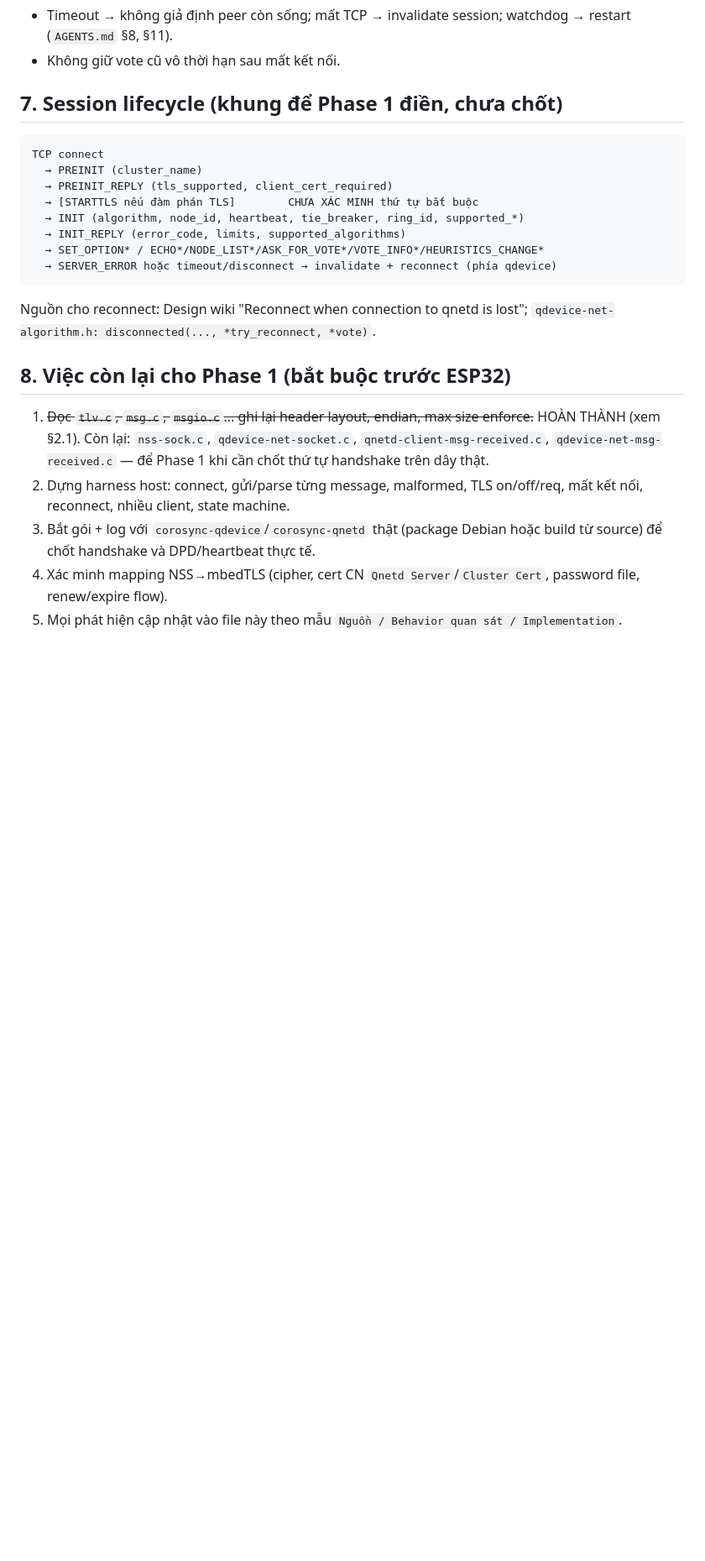
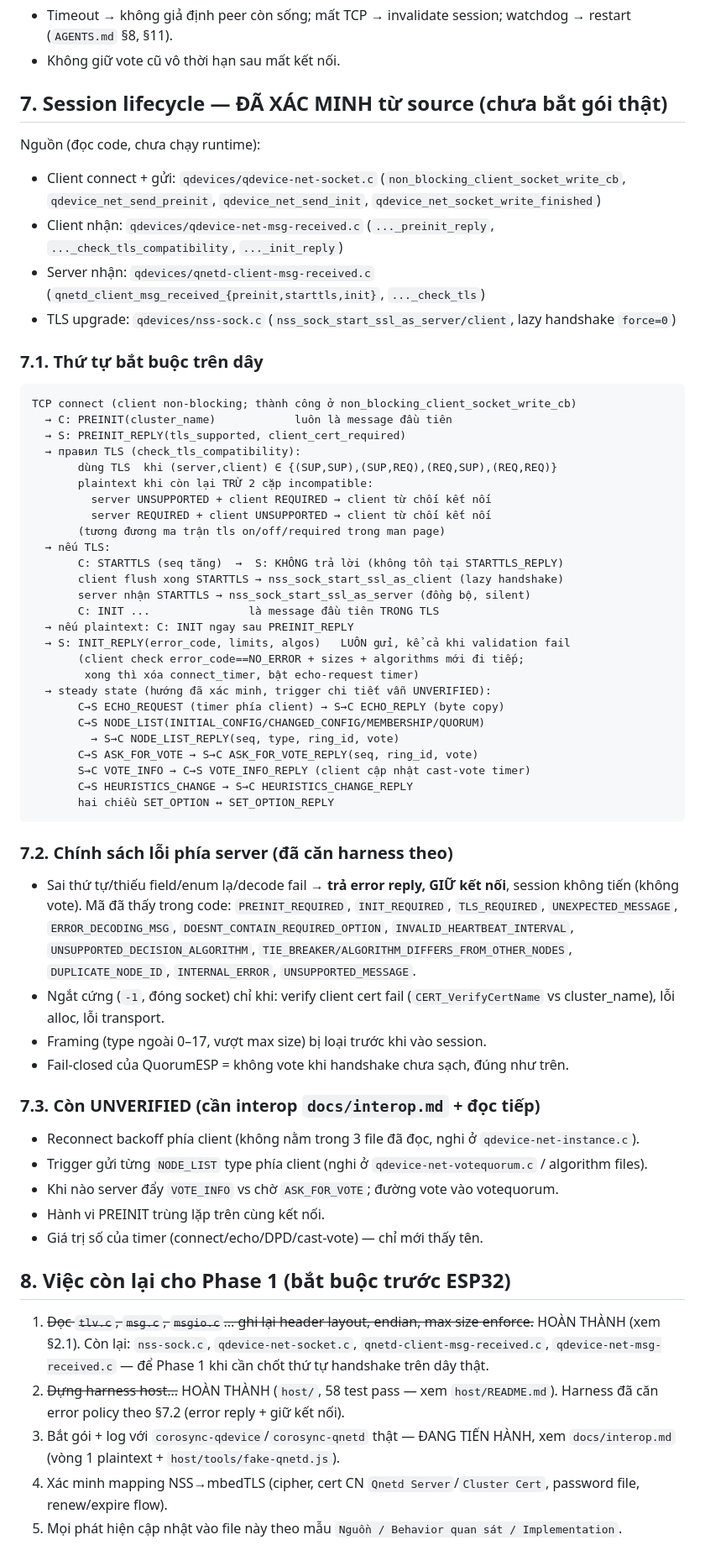
Before and after one commit to ZkIsHere/QuorumESP, a Markdown page: docs/protocol.md, the part around the change. Shown at 84% size. Drawn GitHub-style; blank space fills up the shorter version.

Commit message:
docs: verify handshake order and server error policy from reference source

````diff
--- a/docs/protocol.md
+++ b/docs/protocol.md
@@ -197,21 +197,74 @@ Enum giá trị quan trọng (nguyên văn từ `tlv.h`):
   restart (`AGENTS.md` §8, §11).
 - Không giữ vote cũ vô thời hạn sau mất kết nối.
 
-## 7. Session lifecycle (khung để Phase 1 điền, chưa chốt)
+## 7. Session lifecycle — ĐÃ XÁC MINH từ source (chưa bắt gói thật)
+
+Nguồn (đọc code, chưa chạy runtime):
+
+- Client connect + gửi: `qdevices/qdevice-net-socket.c`
+  (`non_blocking_client_socket_write_cb`, `qdevice_net_send_preinit`,
+  `qdevice_net_send_init`, `qdevice_net_socket_write_finished`)
+- Client nhận: `qdevices/qdevice-net-msg-received.c`
+  (`..._preinit_reply`, `..._check_tls_compatibility`, `..._init_reply`)
+- Server nhận: `qdevices/qnetd-client-msg-received.c`
+  (`qnetd_client_msg_received_{preinit,starttls,init}`, `..._check_tls`)
+- TLS upgrade: `qdevices/nss-sock.c`
+  (`nss_sock_start_ssl_as_server/client`, lazy handshake `force=0`)
+
+### 7.1. Thứ tự bắt buộc trên dây
 
 ```text
-TCP connect
-  → PREINIT (cluster_name)
-  → PREINIT_REPLY (tls_supported, client_cert_required)
-  → [STARTTLS nếu đàm phán TLS]        CHƯA XÁC MINH thứ tự bắt buộc
-  → INIT (algorithm, node_id, heartbeat, tie_breaker, ring_id, supported_*)
-  → INIT_REPLY (error_code, limits, supported_algorithms)
-  → SET_OPTION* / ECHO*/NODE_LIST*/ASK_FOR_VOTE*/VOTE_INFO*/HEURISTICS_CHANGE*
-  → SERVER_ERROR hoặc timeout/disconnect → invalidate + reconnect (phía qdevice)
+TCP connect (client non-blocking; thành công ở non_blocking_client_socket_write_cb)
+  → C: PREINIT(cluster_name)            luôn là message đầu tiên
+  → S: PREINIT_REPLY(tls_supported, client_cert_required)
+  → правил TLS (check_tls_compatibility):
+       dùng TLS  khi (server,client) ∈ {(SUP,SUP),(SUP,REQ),(REQ,SUP),(REQ,REQ)}
+       plaintext khi còn lại TRỪ 2 cặp incompatible:
+         server UNSUPPORTED + client REQUIRED → client từ chối kết nối
+         server REQUIRED + client UNSUPPORTED → client từ chối kết nối
+       (tương đương ma trận tls on/off/required trong man page)
+  → nếu TLS:
+       C: STARTTLS (seq tăng)  →  S: KHÔNG trả lời (không tồn tại STARTTLS_REPLY)
+       client flush xong STARTTLS → nss_sock_start_ssl_as_client (lazy handshake)
+       server nhận STARTTLS → nss_sock_start_ssl_as_server (đồng bộ, silent)
+       C: INIT ...               là message đầu tiên TRONG TLS
+  → nếu plaintext: C: INIT ngay sau PREINIT_REPLY
+  → S: INIT_REPLY(error_code, limits, algos)   LUÔN gửi, kể cả khi validation fail
+       (client check error_code==NO_ERROR + sizes + algorithms mới đi tiếp;
+        xong thì xóa connect_timer, bật echo-request timer)
+  → steady state (hướng đã xác minh, trigger chi tiết vẫn UNVERIFIED):
+       C→S ECHO_REQUEST (timer phía client) → S→C ECHO_REPLY (byte copy)
+       C→S NODE_LIST(INITIAL_CONFIG/CHANGED_CONFIG/MEMBERSHIP/QUORUM)
+         → S→C NODE_LIST_REPLY(seq, type, ring_id, vote)
+       C→S ASK_FOR_VOTE → S→C ASK_FOR_VOTE_REPLY(seq, ring_id, vote)
+       S→C VOTE_INFO → C→S VOTE_INFO_REPLY (client cập nhật cast-vote timer)
+       C→S HEURISTICS_CHANGE → S→C HEURISTICS_CHANGE_REPLY
+       hai chiều SET_OPTION ↔ SET_OPTION_REPLY
 ```
 
-Nguồn cho reconnect: Design wiki "Reconnect when connection to qnetd is lost";
-`qdevice-net-algorithm.h: disconnected(..., *try_reconnect, *vote)`.
+### 7.2. Chính sách lỗi phía server (đã căn harness theo)
+
+- Sai thứ tự/thiếu field/enum lạ/decode fail → **trả error reply, GIỮ kết nối**,
+  session không tiến (không vote). Mã đã thấy trong code:
+  `PREINIT_REQUIRED`, `INIT_REQUIRED`, `TLS_REQUIRED`, `UNEXPECTED_MESSAGE`,
+  `ERROR_DECODING_MSG`, `DOESNT_CONTAIN_REQUIRED_OPTION`,
+  `INVALID_HEARTBEAT_INTERVAL`, `UNSUPPORTED_DECISION_ALGORITHM`,
+  `TIE_BREAKER/ALGORITHM_DIFFERS_FROM_OTHER_NODES`, `DUPLICATE_NODE_ID`,
+  `INTERNAL_ERROR`, `UNSUPPORTED_MESSAGE`.
+- Ngắt cứng (`-1`, đóng socket) chỉ khi: verify client cert fail
+  (`CERT_VerifyCertName` vs cluster_name), lỗi alloc, lỗi transport.
+- Framing (type ngoài 0–17, vượt max size) bị loại trước khi vào session.
+- Fail-closed của QuorumESP = không vote khi handshake chưa sạch, đúng như trên.
+
+### 7.3. Còn UNVERIFIED (cần interop `docs/interop.md` + đọc tiếp)
+
+- Reconnect backoff phía client (không nằm trong 3 file đã đọc, nghi ở
+  `qdevice-net-instance.c`).
+- Trigger gửi từng `NODE_LIST` type phía client (nghi ở
+  `qdevice-net-votequorum.c` / algorithm files).
+- Khi nào server đẩy `VOTE_INFO` vs chờ `ASK_FOR_VOTE`; đường vote vào votequorum.
+- Hành vi PREINIT trùng lặp trên cùng kết nối.
+- Giá trị số của timer (connect/echo/DPD/cast-vote) — chỉ mới thấy tên.
 
 ## 8. Việc còn lại cho Phase 1 (bắt buộc trước ESP32)
 
@@ -219,10 +272,10 @@ Nguồn cho reconnect: Design wiki "Reconnect when connection to qnetd is lost";
    HOÀN THÀNH (xem §2.1). Còn lại: `nss-sock.c`, `qdevice-net-socket.c`,
    `qnetd-client-msg-received.c`, `qdevice-net-msg-received.c` — để Phase 1 khi cần
    chốt thứ tự handshake trên dây thật.
-2. Dựng harness host: connect, gửi/parse từng message, malformed, TLS on/off/req,
-   mất kết nối, reconnect, nhiều client, state machine.
-3. Bắt gói + log với `corosync-qdevice`/`corosync-qnetd` thật (package Debian hoặc
-   build từ source) để chốt handshake và DPD/heartbeat thực tế.
+2. ~~Dựng harness host...~~ HOÀN THÀNH (`host/`, 58 test pass — xem `host/README.md`).
+   Harness đã căn error policy theo §7.2 (error reply + giữ kết nối).
+3. Bắt gói + log với `corosync-qdevice`/`corosync-qnetd` thật — ĐANG TIẾN HÀNH,
+   xem `docs/interop.md` (vòng 1 plaintext + `host/tools/fake-qnetd.js`).
 4. Xác minh mapping NSS→mbedTLS (cipher, cert CN `Qnetd Server`/`Cluster Cert`,
    password file, renew/expire flow).
 5. Mọi phát hiện cập nhật vào file này theo mẫu `Nguồn / Behavior quan sát / Implementation`.
````
